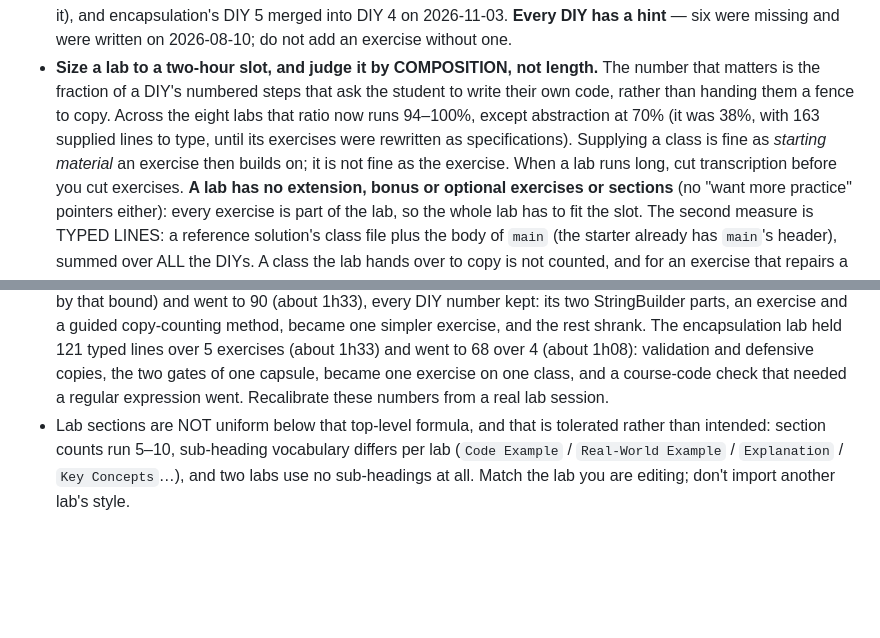
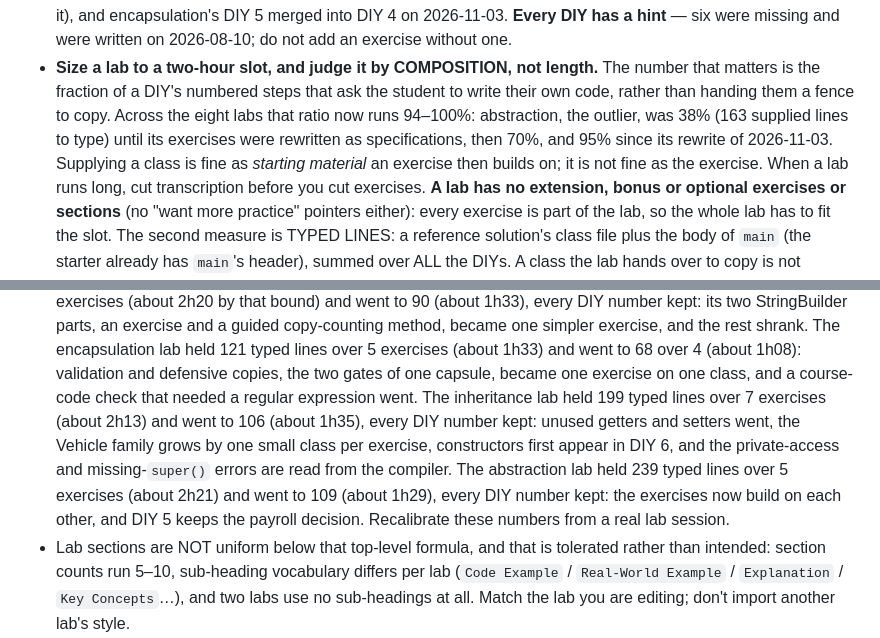
Before and after one commit to danielcregg/object-oriented-computing, a Markdown page: AGENTS.md, 2 parts joined by grey strips. Rendered like a GitHub page; blank space fills up the shorter version.

```diff
--- a/AGENTS.md
+++ b/AGENTS.md
@@ -196,9 +196,10 @@ instructions, scripts, workflows and the practice bank alone.
 - **Size a lab to a two-hour slot, and judge it by COMPOSITION, not
   length.** The number that matters is the fraction of a DIY's numbered
   steps that ask the student to write their own code, rather than handing
-  them a fence to copy. Across the eight labs that ratio now runs 94–100%,
-  except abstraction at 70% (it was 38%, with 163 supplied lines to type,
-  until its exercises were rewritten as specifications). Supplying a class is
+  them a fence to copy. Across the eight labs that ratio now runs 94–100%:
+  abstraction, the outlier, was 38% (163 supplied lines to type) until its
+  exercises were rewritten as specifications, then 70%, and 95% since its
+  rewrite of 2026-11-03. Supplying a class is
   fine as *starting material* an exercise then builds on; it is not fine as
   the exercise. When a lab runs long, cut transcription before you cut
   exercises. **A lab has no extension, bonus or optional exercises or
@@ -228,6 +229,13 @@ instructions, scripts, workflows and the practice bank alone.
   over 5 exercises (about 1h33) and went to 68 over 4 (about 1h08): validation
   and defensive copies, the two gates of one capsule, became one exercise on
   one class, and a course-code check that needed a regular expression went.
+  The inheritance lab held 199 typed lines over 7 exercises (about 2h13) and
+  went to 106 (about 1h35), every DIY number kept: unused getters and setters
+  went, the Vehicle family grows by one small class per exercise, constructors
+  first appear in DIY 6, and the private-access and missing-`super()` errors
+  are read from the compiler. The abstraction lab held 239 typed lines over 5
+  exercises (about 2h21) and went to 109 (about 1h29), every DIY number kept:
+  the exercises now build on each other, and DIY 5 keeps the payroll decision.
   Recalibrate these numbers from a real lab session.
 - Lab sections are NOT uniform below that top-level formula, and that is
   tolerated rather than intended: section counts run 5–10, sub-heading
```
Also changed, not shown: module/module-overview.md (+10 -11 lines).
